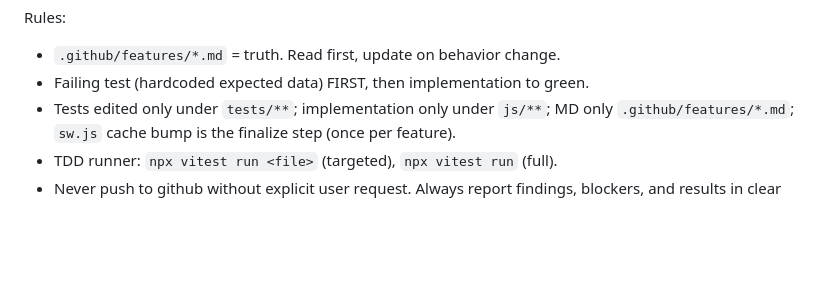
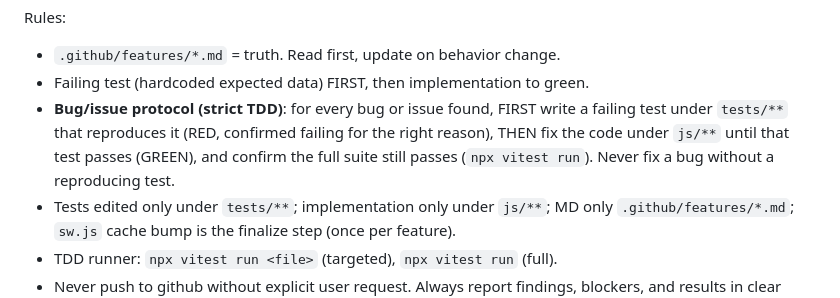
Before and after one commit to MinoPlay/Mexicano_v3, a Markdown page: .github/copilot-instructions.md, the part around the change. GitHub-like rendering; blank space fills up the shorter version.

Commit message:
update instruction how to deal with issues

```diff
--- a/.github/copilot-instructions.md
+++ b/.github/copilot-instructions.md
@@ -46,6 +46,10 @@ Pipeline order (strict TDD, inline): Research → RED → GREEN → finalize (ca
 Rules:
 - `.github/features/*.md` = truth. Read first, update on behavior change.
 - Failing test (hardcoded expected data) FIRST, then implementation to green.
+- **Bug/issue protocol (strict TDD)**: for every bug or issue found, FIRST write a failing
+  test under `tests/**` that reproduces it (RED, confirmed failing for the right reason), THEN
+  fix the code under `js/**` until that test passes (GREEN), and confirm the full suite still
+  passes (`npx vitest run`). Never fix a bug without a reproducing test.
 - Tests edited only under `tests/**`; implementation only under `js/**`; MD only
   `.github/features/*.md`; `sw.js` cache bump is the finalize step (once per feature).
 - TDD runner: `npx vitest run <file>` (targeted), `npx vitest run` (full).
```
